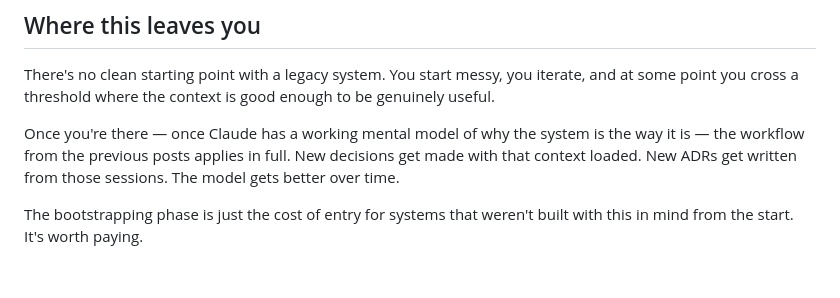
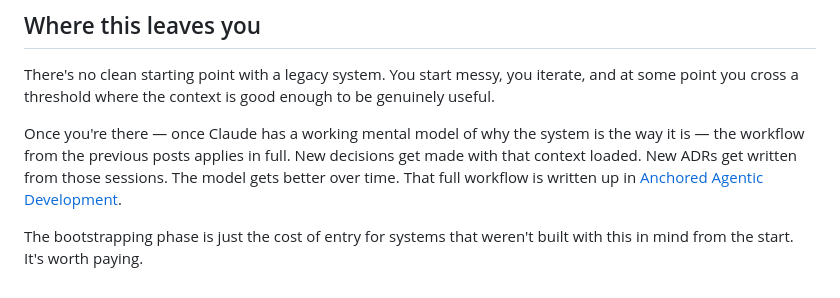
Before and after one commit to nbaglivo/nbaglivo.dev, a Markdown page: writing-md/bootstrapping-adrs-when-you-have-none.md, the part around the change. GitHub-like rendering.

```diff
--- a/writing-md/bootstrapping-adrs-when-you-have-none.md
+++ b/writing-md/bootstrapping-adrs-when-you-have-none.md
@@ -55,6 +55,6 @@ The spirit of the rule is to preserve decision history. You can't preserve histo
 
 There's no clean starting point with a legacy system. You start messy, you iterate, and at some point you cross a threshold where the context is good enough to be genuinely useful.
 
-Once you're there — once Claude has a working mental model of why the system is the way it is — the workflow from the previous posts applies in full. New decisions get made with that context loaded. New ADRs get written from those sessions. The model gets better over time.
+Once you're there — once Claude has a working mental model of why the system is the way it is — the workflow from the previous posts applies in full. New decisions get made with that context loaded. New ADRs get written from those sessions. The model gets better over time. That full workflow is written up in [Anchored Agentic Development](anchored-agentic-development.html).
 
 The bootstrapping phase is just the cost of entry for systems that weren't built with this in mind from the start. It's worth paying.
```
Also changed, not shown: writing-md/giving-claude-architectural-memory.md (+1 -1 lines).
